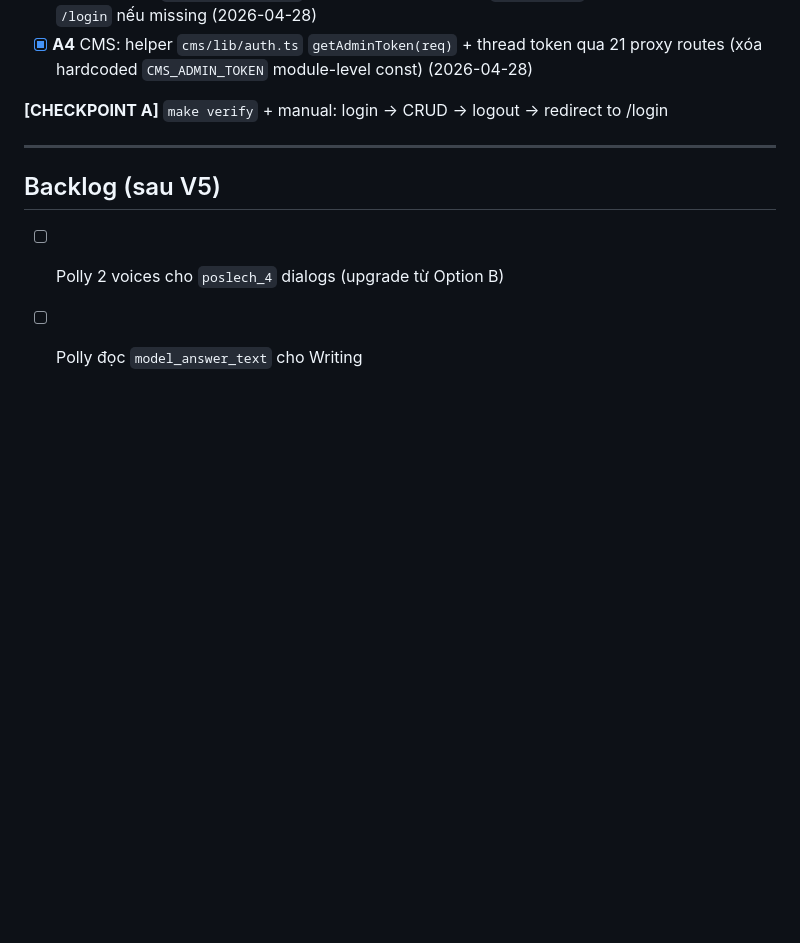
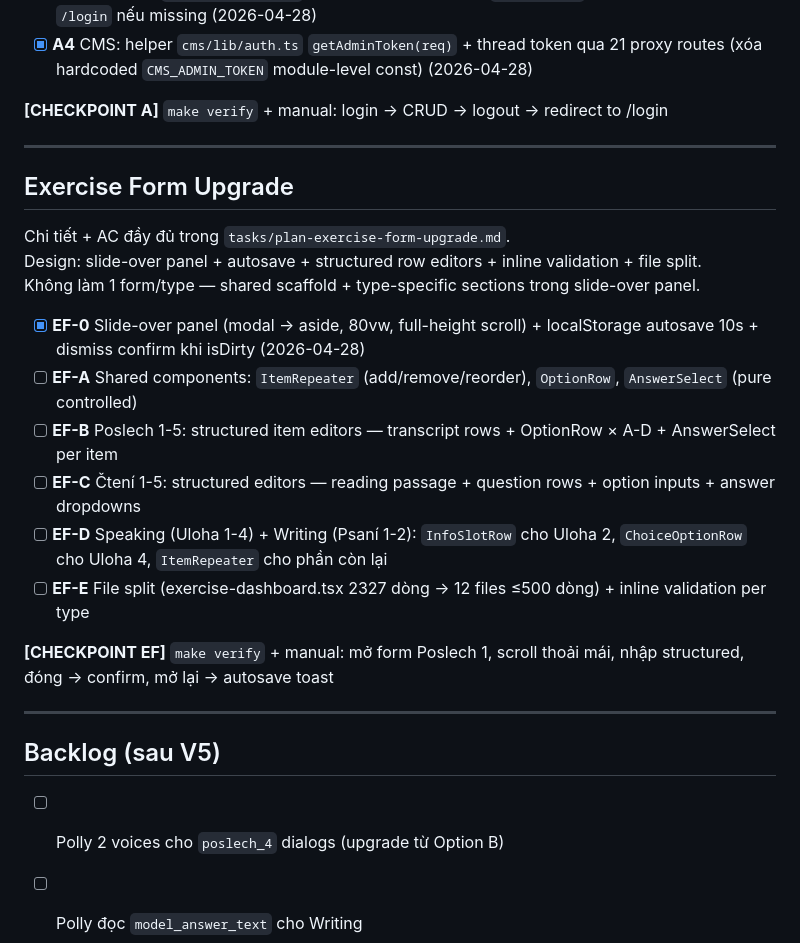
Before and after one commit to temo-dev/new-czech-go, a Markdown page: tasks/todo.md, the part around the change. GitHub-like rendering; blank space fills up the shorter version.

```diff
--- a/tasks/todo.md
+++ b/tasks/todo.md
@@ -80,6 +80,23 @@ Design: env-configured credentials → opaque token (crypto/rand) → HTTP-only
 
 ---
 
+## Exercise Form Upgrade
+
+Chi tiết + AC đầy đủ trong `tasks/plan-exercise-form-upgrade.md`.
+Design: slide-over panel + autosave + structured row editors + inline validation + file split.
+Không làm 1 form/type — shared scaffold + type-specific sections trong slide-over panel.
+
+- [x] **EF-0** Slide-over panel (modal → aside, 80vw, full-height scroll) + localStorage autosave 10s + dismiss confirm khi isDirty (2026-04-28)
+- [ ] **EF-A** Shared components: `ItemRepeater` (add/remove/reorder), `OptionRow`, `AnswerSelect` (pure controlled)
+- [ ] **EF-B** Poslech 1-5: structured item editors — transcript rows + OptionRow × A-D + AnswerSelect per item
+- [ ] **EF-C** Čtení 1-5: structured editors — reading passage + question rows + option inputs + answer dropdowns
+- [ ] **EF-D** Speaking (Uloha 1-4) + Writing (Psaní 1-2): `InfoSlotRow` cho Uloha 2, `ChoiceOptionRow` cho Uloha 4, `ItemRepeater` cho phần còn lại
+- [ ] **EF-E** File split (exercise-dashboard.tsx 2327 dòng → 12 files ≤500 dòng) + inline validation per type
+
+**[CHECKPOINT EF]** `make verify` + manual: mở form Poslech 1, scroll thoải mái, nhập structured, đóng → confirm, mở lại → autosave toast
+
+---
+
 ## Backlog (sau V5)
 
 - [ ] Polly 2 voices cho `poslech_4` dialogs (upgrade từ Option B)
```
